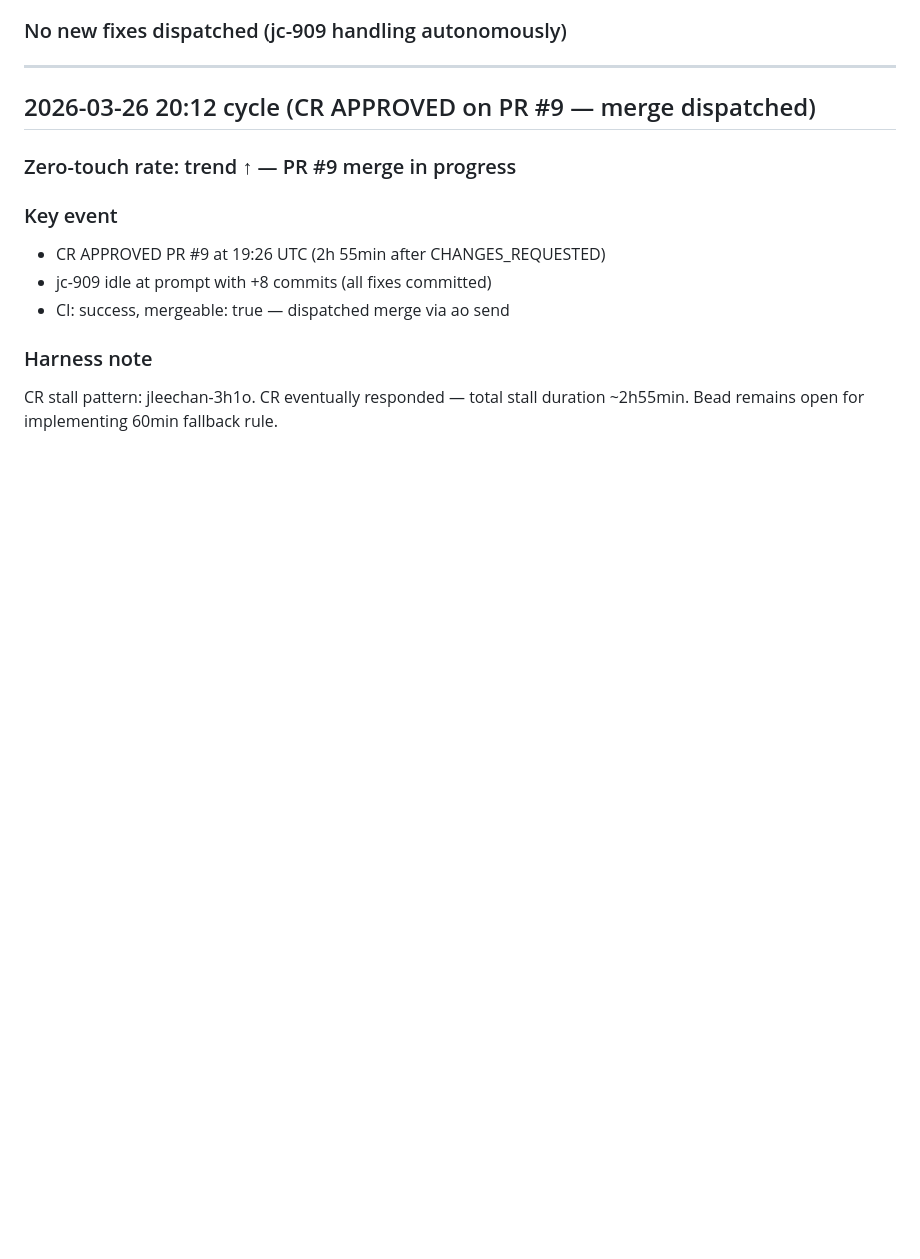
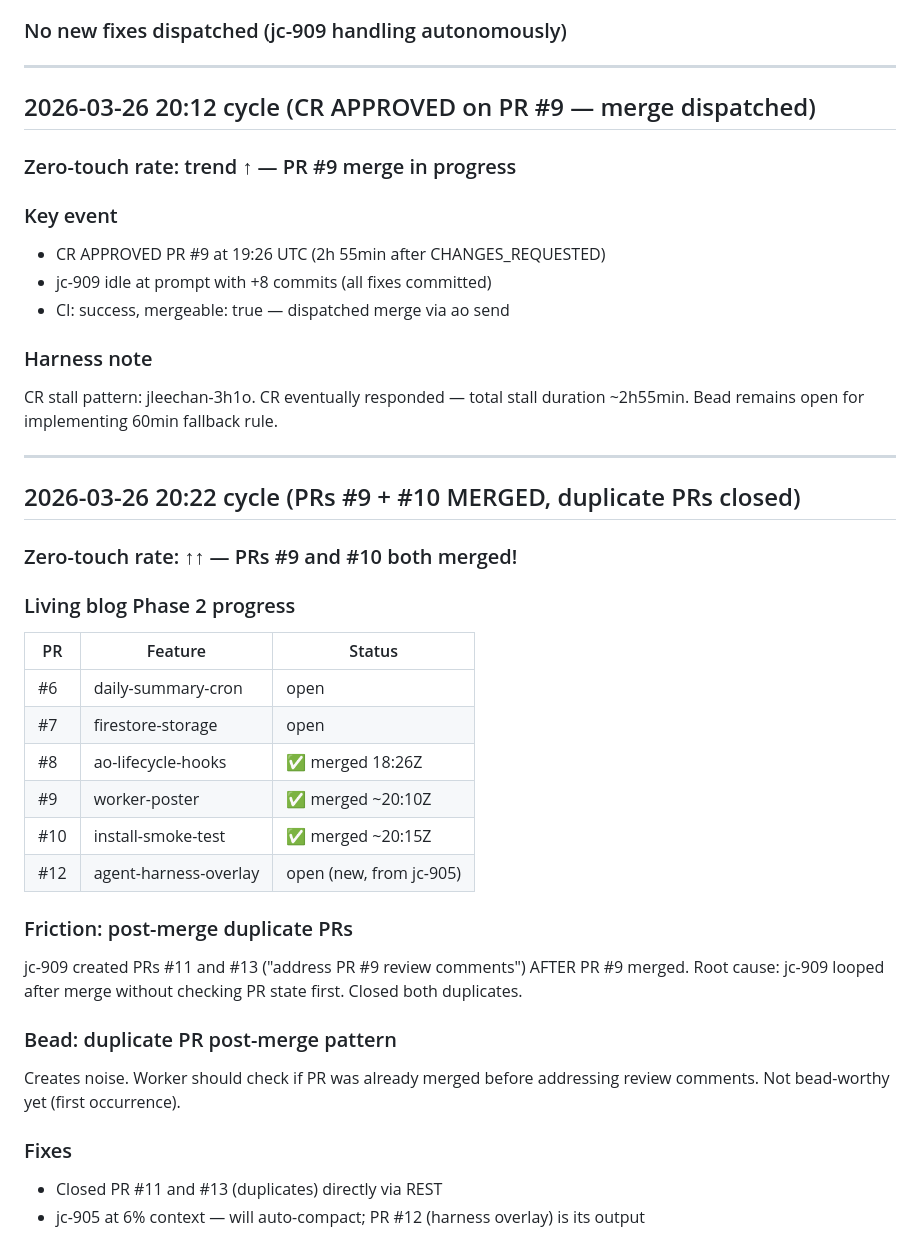
Before and after one commit to jleechanorg/ai_universe_living_blog, a Markdown page: roadmap/evolve-loop-findings.md, the part around the change. GitHub-like rendering; blank space fills up the shorter version.

Commit message:
docs(evolve): cycle 2026-03-26 20:22 — PRs #9/#10 merged, duplicates #11/#13 closed

```diff
--- a/roadmap/evolve-loop-findings.md
+++ b/roadmap/evolve-loop-findings.md
@@ -385,3 +385,29 @@ Same manual operation (post @coderabbitai review) done 3+ times. Pattern recorde
 ### Harness note
 CR stall pattern: jleechan-3h1o. CR eventually responded — total stall duration ~2h55min.
 Bead remains open for implementing 60min fallback rule.
+
+---
+
+## 2026-03-26 20:22 cycle (PRs #9 + #10 MERGED, duplicate PRs closed)
+
+### Zero-touch rate: ↑↑ — PRs #9 and #10 both merged!
+
+### Living blog Phase 2 progress
+| PR | Feature | Status |
+|----|---------|--------|
+| #6 | daily-summary-cron | open |
+| #7 | firestore-storage | open |
+| #8 | ao-lifecycle-hooks | ✅ merged 18:26Z |
+| #9 | worker-poster | ✅ merged ~20:10Z |
+| #10 | install-smoke-test | ✅ merged ~20:15Z |
+| #12 | agent-harness-overlay | open (new, from jc-905) |
+
+### Friction: post-merge duplicate PRs
+jc-909 created PRs #11 and #13 ("address PR #9 review comments") AFTER PR #9 merged. Root cause: jc-909 looped after merge without checking PR state first. Closed both duplicates.
+
+### Bead: duplicate PR post-merge pattern
+Creates noise. Worker should check if PR was already merged before addressing review comments. Not bead-worthy yet (first occurrence).
+
+### Fixes
+- Closed PR #11 and #13 (duplicates) directly via REST
+- jc-905 at 6% context — will auto-compact; PR #12 (harness overlay) is its output
```
